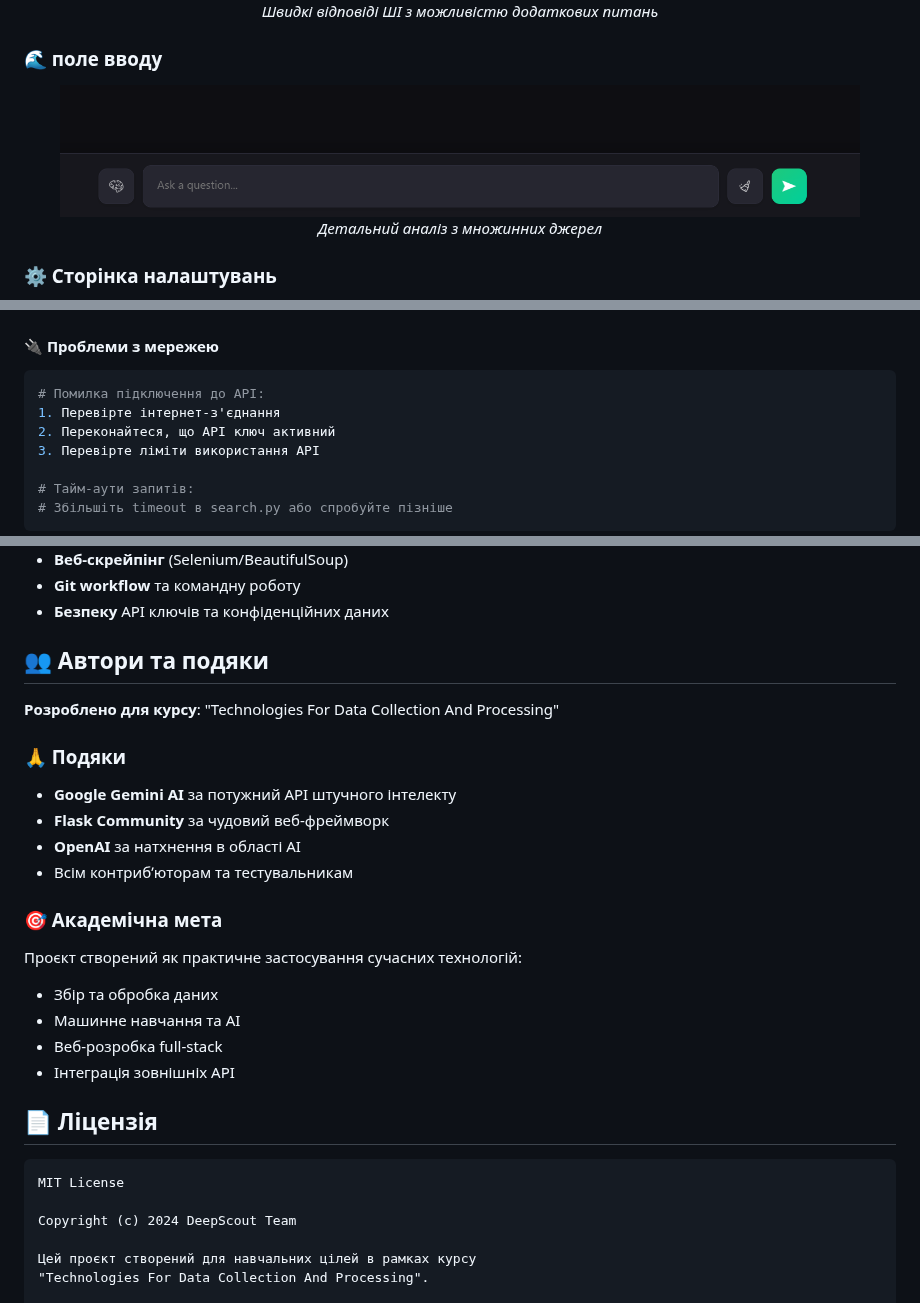
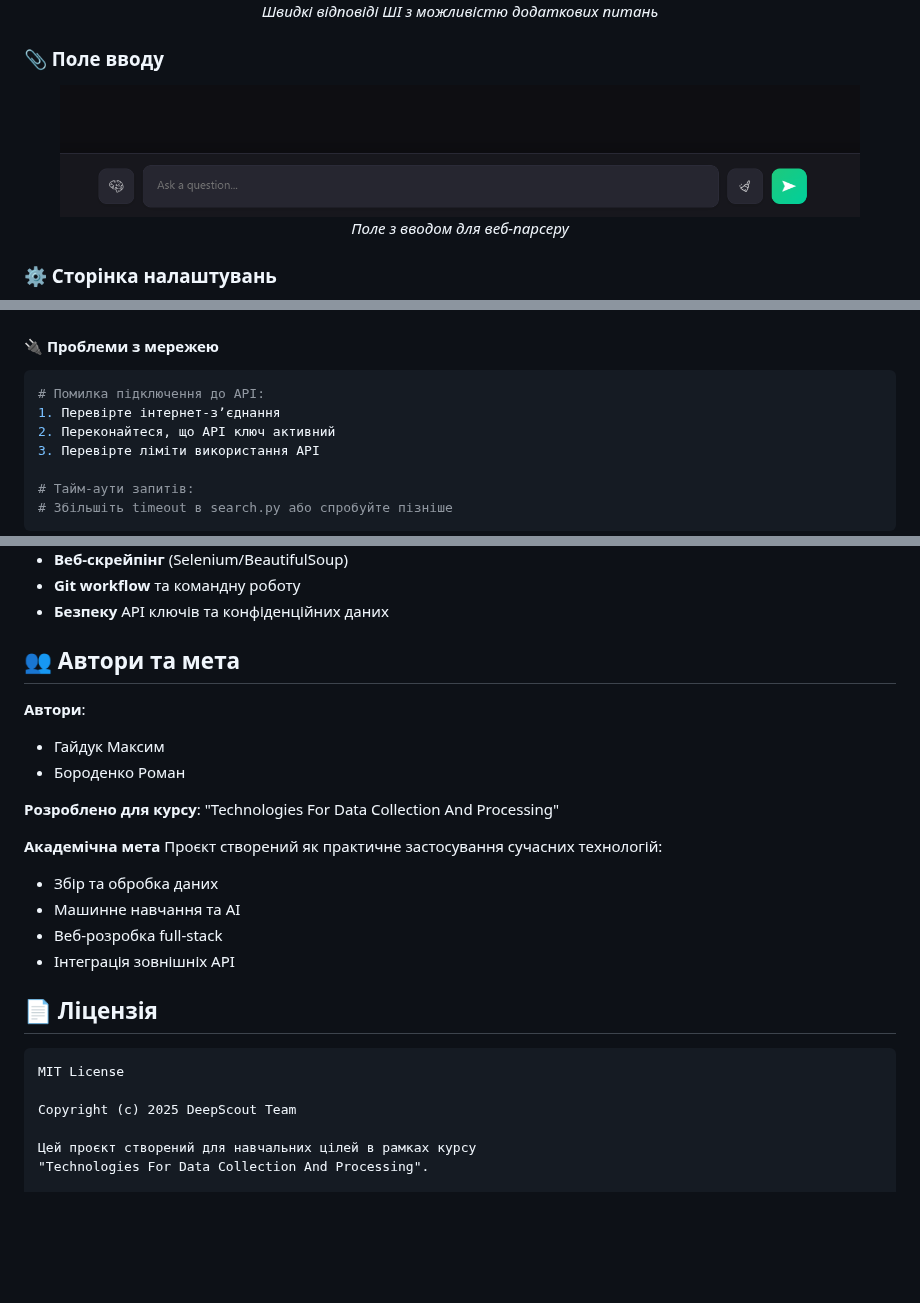
Before and after one commit to Limbo395/DeepScout, a Markdown page: README.md, 3 parts joined by grey strips. Drawn GitHub-style; blank space fills up the shorter version.

````diff
--- a/README.md
+++ b/README.md
@@ -49,10 +49,10 @@ DeepScout - це інтелектуальний веб-додаток для п
 <p><em>Швидкі відповіді ШІ з можливістю додаткових питань</em></p>
 </div>
 
-### 🌊 поле вводу
+### 📎 Поле вводу
 <div align="center">
 <img src="static/screen3.png" alt="Режим глибокого пошуку" width="800">
-<p><em>Детальний аналіз з множинних джерел</em></p>
+<p><em>Поле з вводом для веб-парсеру</em></p>
 </div>
 
 ### ⚙️ Сторінка налаштувань
@@ -264,7 +264,7 @@ pip install --upgrade webdriver-manager
 #### 🔌 **Проблеми з мережею**
 ```bash
 # Помилка підключення до API:
-1. Перевірте інтернет-з'єднання
+1. Перевірте інтернет-зʼєднання
 2. Переконайтеся, що API ключ активний
 3. Перевірте ліміти використання API
 
@@ -366,17 +366,15 @@ python app.py
 - **Git workflow** та командну роботу
 - **Безпеку** API ключів та конфіденційних даних
 
-## 👥 Автори та подяки
+## 👥 Автори та мета
+
+**Автори**:
+ - Гайдук Максим
+ - Бороденко Роман
 
 **Розроблено для курсу**: "Technologies For Data Collection And Processing"
 
-### 🙏 Подяки
-- **Google Gemini AI** за потужний API штучного інтелекту
-- **Flask Community** за чудовий веб-фреймворк
-- **OpenAI** за натхнення в області AI
-- Всім контрибʼюторам та тестувальникам
-
-### 🎯 Академічна мета
+**Академічна мета**
 Проєкт створений як практичне застосування сучасних технологій:
 - Збір та обробка даних
 - Машинне навчання та AI
@@ -388,7 +386,7 @@ python app.py
 ```
 MIT License
 
-Copyright (c) 2024 DeepScout Team
+Copyright (c) 2025 DeepScout Team
 
 Цей проєкт створений для навчальних цілей в рамках курсу
 "Technologies For Data Collection And Processing".
````
